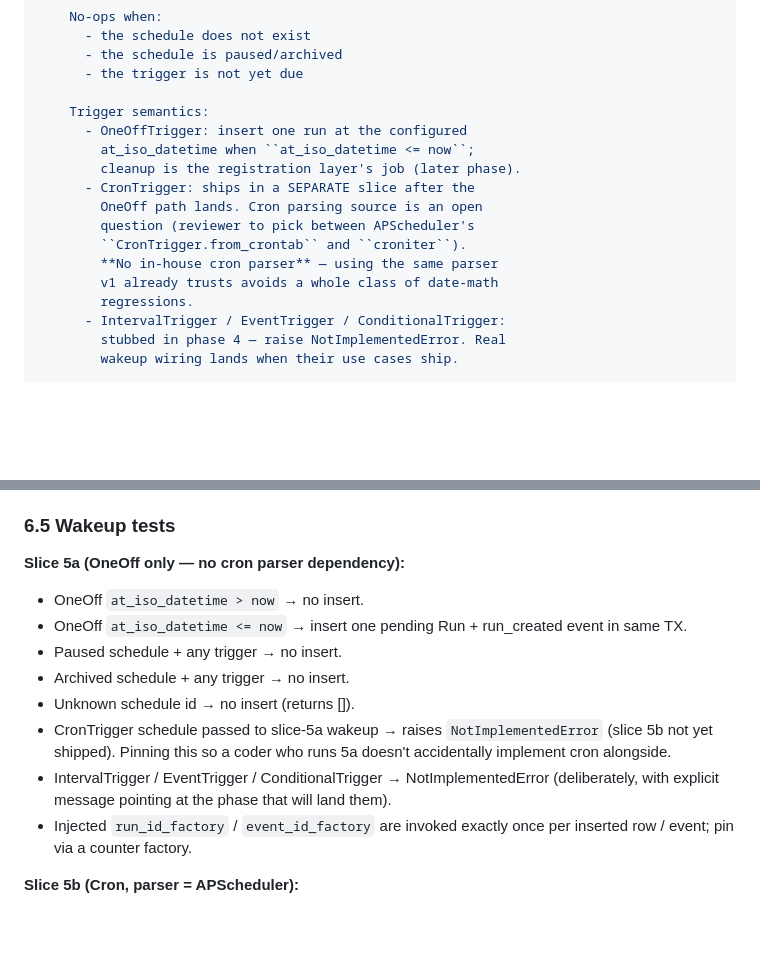
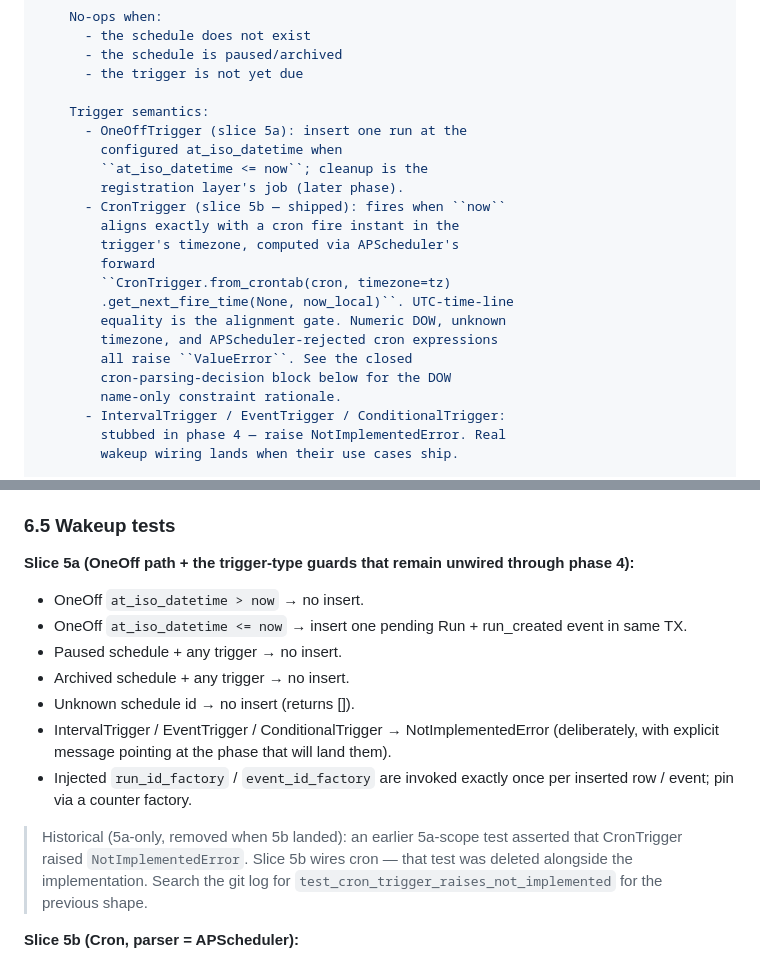
Before and after one commit to misunders2d/ori, a Markdown page: docs/PHASE_4_PLAN.md, 2 parts joined by grey strips. Drawn GitHub-style; blank space fills up the shorter version.

Commit message:
docs(scheduler/v2): plan — purge last stale 5a/cron-pending blocks
Reviewer follow-up on 506d4b9. Two plan blocks still
described pre-5b state:

- §6.2 wakeup API code block under "Trigger semantics" said
  CronTrigger "ships in a SEPARATE slice after the OneOff
  path lands" and listed the parser choice as open. Slice 5b
  shipped — cron is wired, parser is APScheduler. Rewrote the
  bullet to point at the actual implementation (forward
  ``get_next_fire_time`` + UTC equality alignment +
  ValueError on numeric DOW / unknown timezone / invalid
  cron) and cross-reference the now-closed parser-decision
  block below.
- §6.5 5a test list still mentioned "CronTrigger schedule
  passed to slice-5a wakeup → raises NotImplementedError".
  That test was removed when 5b landed. Took the bullet out
  of the current list and added a historical-only note
  pointing at the git log for the previous shape.

Documentation-only. No code change. v2: 1027 (unchanged).
Phase guard clean on staged.

Co-Authored-By: Claude Opus 4.7 (1M context) <noreply@anthropic.com>

```diff
--- a/docs/PHASE_4_PLAN.md
+++ b/docs/PHASE_4_PLAN.md
@@ -663,16 +663,21 @@ def wakeup(
       - the trigger is not yet due
 
     Trigger semantics:
-      - OneOffTrigger: insert one run at the configured
-        at_iso_datetime when ``at_iso_datetime <= now``;
-        cleanup is the registration layer's job (later phase).
-      - CronTrigger: ships in a SEPARATE slice after the
-        OneOff path lands. Cron parsing source is an open
-        question (reviewer to pick between APScheduler's
-        ``CronTrigger.from_crontab`` and ``croniter``).
-        **No in-house cron parser** — using the same parser
-        v1 already trusts avoids a whole class of date-math
-        regressions.
+      - OneOffTrigger (slice 5a): insert one run at the
+        configured at_iso_datetime when
+        ``at_iso_datetime <= now``; cleanup is the
+        registration layer's job (later phase).
+      - CronTrigger (slice 5b — shipped): fires when ``now``
+        aligns exactly with a cron fire instant in the
+        trigger's timezone, computed via APScheduler's
+        forward
+        ``CronTrigger.from_crontab(cron, timezone=tz)
+        .get_next_fire_time(None, now_local)``. UTC-time-line
+        equality is the alignment gate. Numeric DOW, unknown
+        timezone, and APScheduler-rejected cron expressions
+        all raise ``ValueError``. See the closed
+        cron-parsing-decision block below for the DOW
+        name-only constraint rationale.
       - IntervalTrigger / EventTrigger / ConditionalTrigger:
         stubbed in phase 4 — raise NotImplementedError. Real
         wakeup wiring lands when their use cases ship.
@@ -768,7 +773,8 @@ slice** if all earlier slices are clean.
 
 ### 6.5 Wakeup tests
 
-**Slice 5a (OneOff only — no cron parser dependency):**
+**Slice 5a (OneOff path + the trigger-type guards that
+remain unwired through phase 4):**
 
 - OneOff `at_iso_datetime > now` → no insert.
 - OneOff `at_iso_datetime <= now` → insert one pending Run +
@@ -776,16 +782,19 @@ slice** if all earlier slices are clean.
 - Paused schedule + any trigger → no insert.
 - Archived schedule + any trigger → no insert.
 - Unknown schedule id → no insert (returns []).
-- CronTrigger schedule passed to slice-5a wakeup → raises
-  ``NotImplementedError`` (slice 5b not yet shipped). Pinning
-  this so a coder who runs 5a doesn't accidentally implement
-  cron alongside.
 - IntervalTrigger / EventTrigger / ConditionalTrigger →
   NotImplementedError (deliberately, with explicit message
   pointing at the phase that will land them).
 - Injected ``run_id_factory`` / ``event_id_factory`` are
   invoked exactly once per inserted row / event; pin via a
   counter factory.
+
+> Historical (5a-only, removed when 5b landed): an earlier
+> 5a-scope test asserted that CronTrigger raised
+> ``NotImplementedError``. Slice 5b wires cron — that test
+> was deleted alongside the implementation. Search the git
+> log for ``test_cron_trigger_raises_not_implemented`` for
+> the previous shape.
 
 **Slice 5b (Cron, parser = APScheduler):**
 
```
